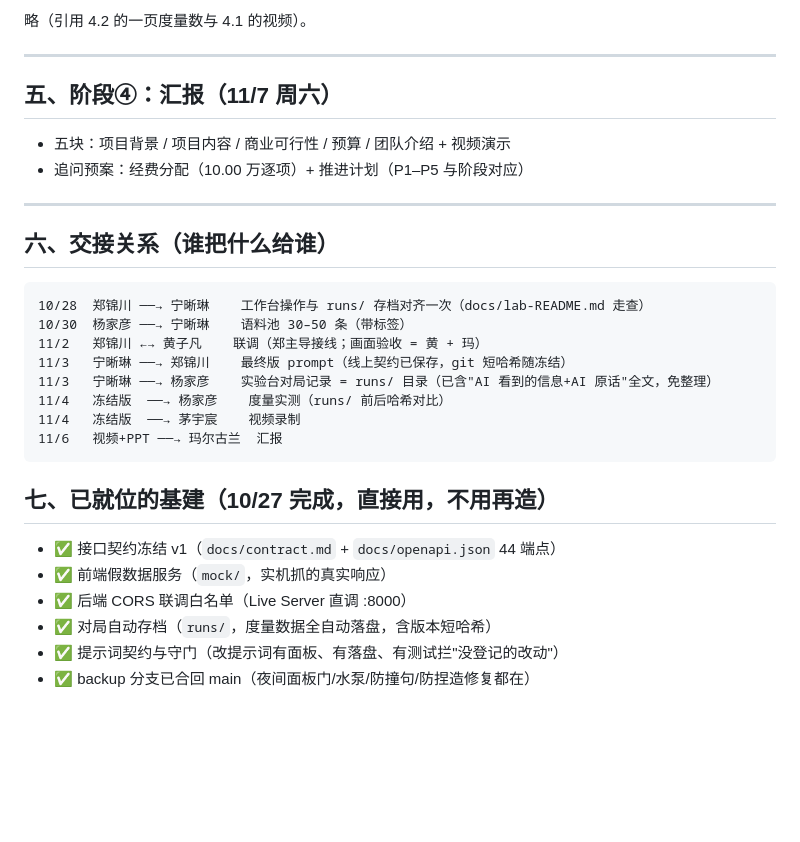
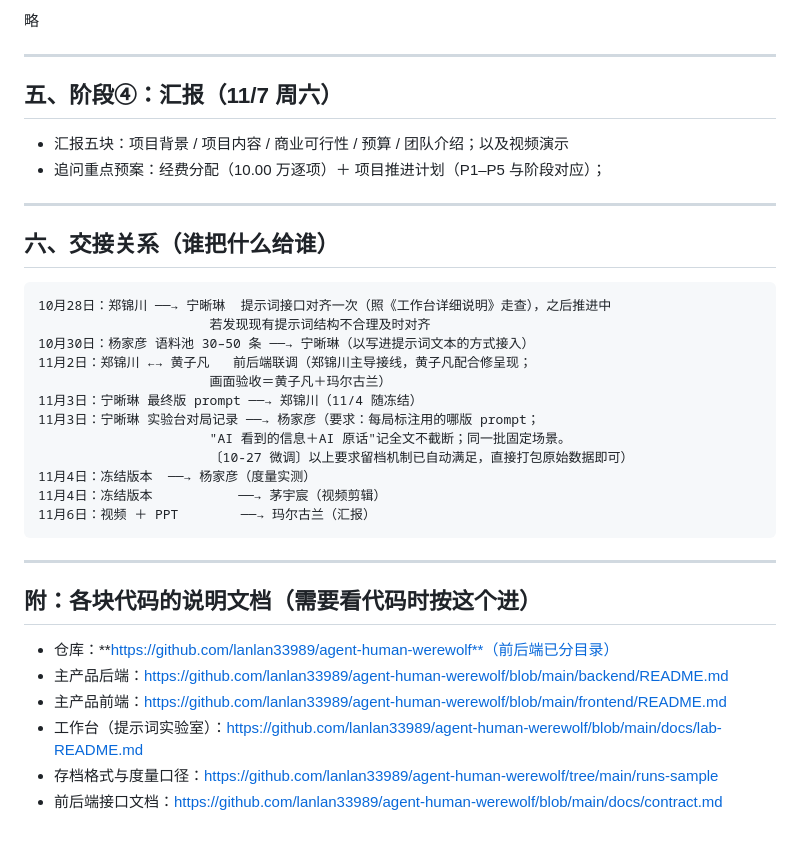
Before and after one commit to lanlan33989/agent-human-werewolf, a Markdown page: docs/两周工作安排-10.27-11.7.md, the part around one of its changes. Drawn GitHub-style; blank space fills up the shorter version.

Commit message:
两周工作安排改为原文微调版：仅 10-27 代码现状 necessitated 的 6 处小修正（接口已冻结、留档已自动化、语料接入方式、历史遗留失败提示），其余原样保留

````diff
--- a/docs/两周工作安排-10.27-11.7.md
+++ b/docs/两周工作安排-10.27-11.7.md
@@ -116,33 +100,39 @@
 
-略（引用 4.2 的一页度量数与 4.1 的视频）。
+略
 
 ---
 
 ## 五、阶段④：汇报（11/7 周六）
 
-- 五块：项目背景 / 项目内容 / 商业可行性 / 预算 / 团队介绍 + 视频演示
-- 追问预案：经费分配（10.00 万逐项）+ 推进计划（P1–P5 与阶段对应）
+- 汇报五块：项目背景 / 项目内容 / 商业可行性 / 预算 / 团队介绍；以及视频演示
+- 追问重点预案：经费分配（10.00 万逐项）＋ 项目推进计划（P1–P5 与阶段对应）；
 
 ---
 
 ## 六、交接关系（谁把什么给谁）
 
 ```
-10/28  郑锦川 ──→ 宁晰琳    工作台操作与 runs/ 存档对齐一次（docs/lab-README.md 走查）
-10/30  杨家彦 ──→ 宁晰琳    语料池 30–50 条（带标签）
-11/2   郑锦川 ←→ 黄子凡    联调（郑主导接线；画面验收 = 黄 + 玛）
-11/3   宁晰琳 ──→ 郑锦川    最终版 prompt（线上契约已保存，git 短哈希随冻结）
-11/3   宁晰琳 ──→ 杨家彦    实验台对局记录 = runs/ 目录（已含"AI 看到的信息+AI 原话"全文，免整理）
-11/4   冻结版  ──→ 杨家彦    度量实测（runs/ 前后哈希对比）
-11/4   冻结版  ──→ 茅宇宸    视频录制
-11/6   视频+PPT ──→ 玛尔古兰  汇报
+10月28日：郑锦川 ──→ 宁晰琳  提示词接口对齐一次（照《工作台详细说明》走查），之后推进中
+                      若发现现有提示词结构不合理及时对齐
+10月30日：杨家彦 语料池 30–50 条 ──→ 宁晰琳（以写进提示词文本的方式接入）
+11月2日：郑锦川 ←→ 黄子凡   前后端联调（郑锦川主导接线，黄子凡配合修呈现；
+                      画面验收＝黄子凡＋玛尔古兰）
+11月3日：宁晰琳 最终版 prompt ──→ 郑锦川（11/4 随冻结）
+11月3日：宁晰琳 实验台对局记录 ──→ 杨家彦（要求：每局标注用的哪版 prompt；
+                      "AI 看到的信息＋AI 原话"记全文不截断；同一批固定场景。
+                      〔10-27 微调〕以上要求留档机制已自动满足，直接打包原始数据即可）
+11月4日：冻结版本  ──→ 杨家彦（度量实测）
+11月4日：冻结版本           ──→ 茅宇宸（视频剪辑）
+11月6日：视频 ＋ PPT        ──→ 玛尔古兰（汇报）
 ```
 
-## 七、已就位的基建（10/27 完成，直接用，不用再造）
+---
 
-- ✅ 接口契约冻结 v1（`docs/contract.md` + `docs/openapi.json` 44 端点）
-- ✅ 前端假数据服务（`mock/`，实机抓的真实响应）
-- ✅ 后端 CORS 联调白名单（Live Server 直调 :8000）
-- ✅ 对局自动存档（`runs/`，度量数据全自动落盘，含版本短哈希）
-- ✅ 提示词契约与守门（改提示词有面板、有落盘、有测试拦"没登记的改动"）
-- ✅ backup 分支已合回 main（夜间面板门/水泵/防撞句/防捏造修复都在）
+## 附：各块代码的说明文档（需要看代码时按这个进）
+
+- 仓库：**https://github.com/lanlan33989/agent-human-werewolf**（前后端已分目录）
+- 主产品后端：https://github.com/lanlan33989/agent-human-werewolf/blob/main/backend/README.md
+- 主产品前端：https://github.com/lanlan33989/agent-human-werewolf/blob/main/frontend/README.md
+- 工作台（提示词实验室）：https://github.com/lanlan33989/agent-human-werewolf/blob/main/docs/lab-README.md
+- 存档格式与度量口径：https://github.com/lanlan33989/agent-human-werewolf/tree/main/runs-sample
+- 前后端接口文档：https://github.com/lanlan33989/agent-human-werewolf/blob/main/docs/contract.md
````
Also changed, not shown: other parts of docs/两周工作安排-10.27-11.7.md (+68 -84 lines).
